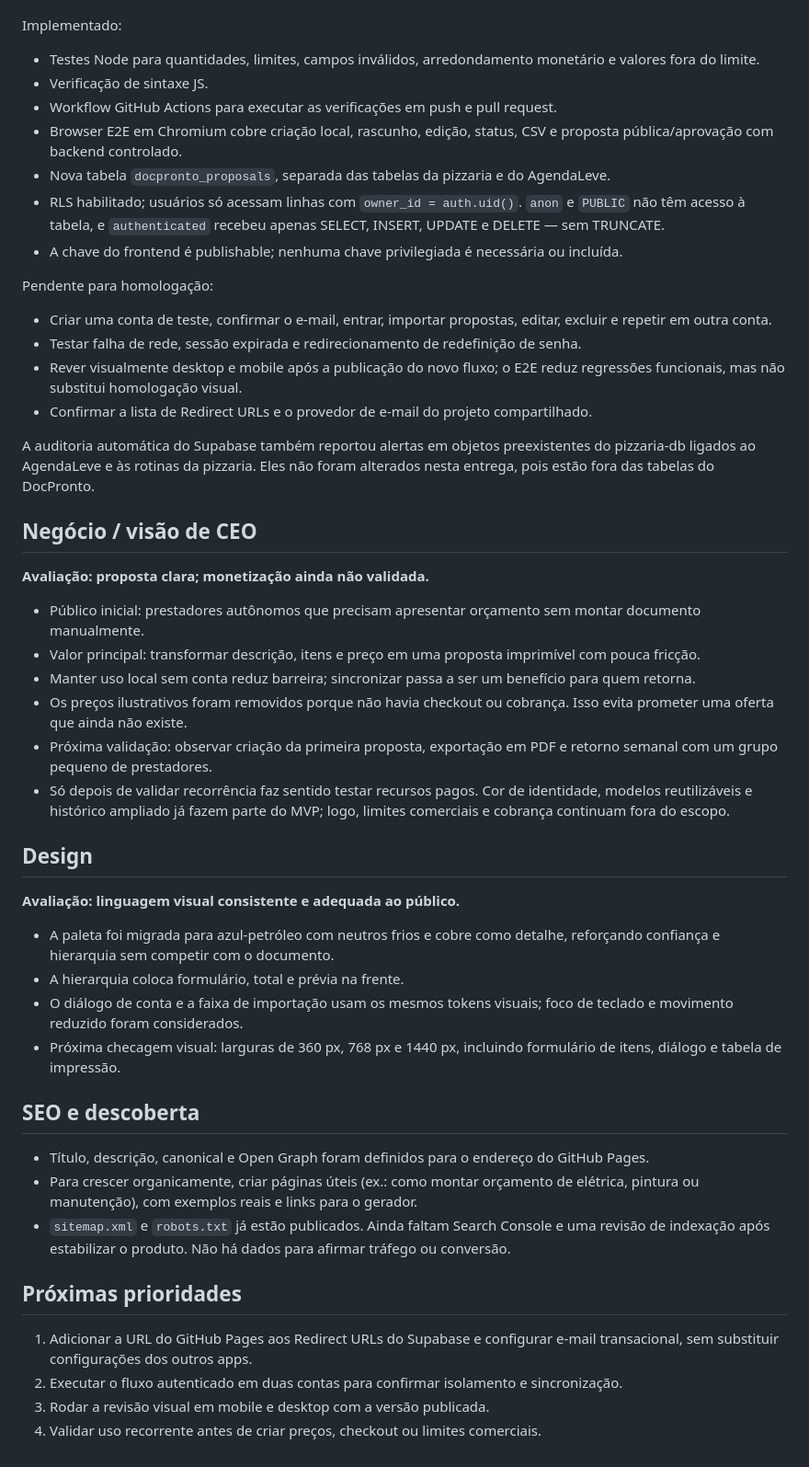
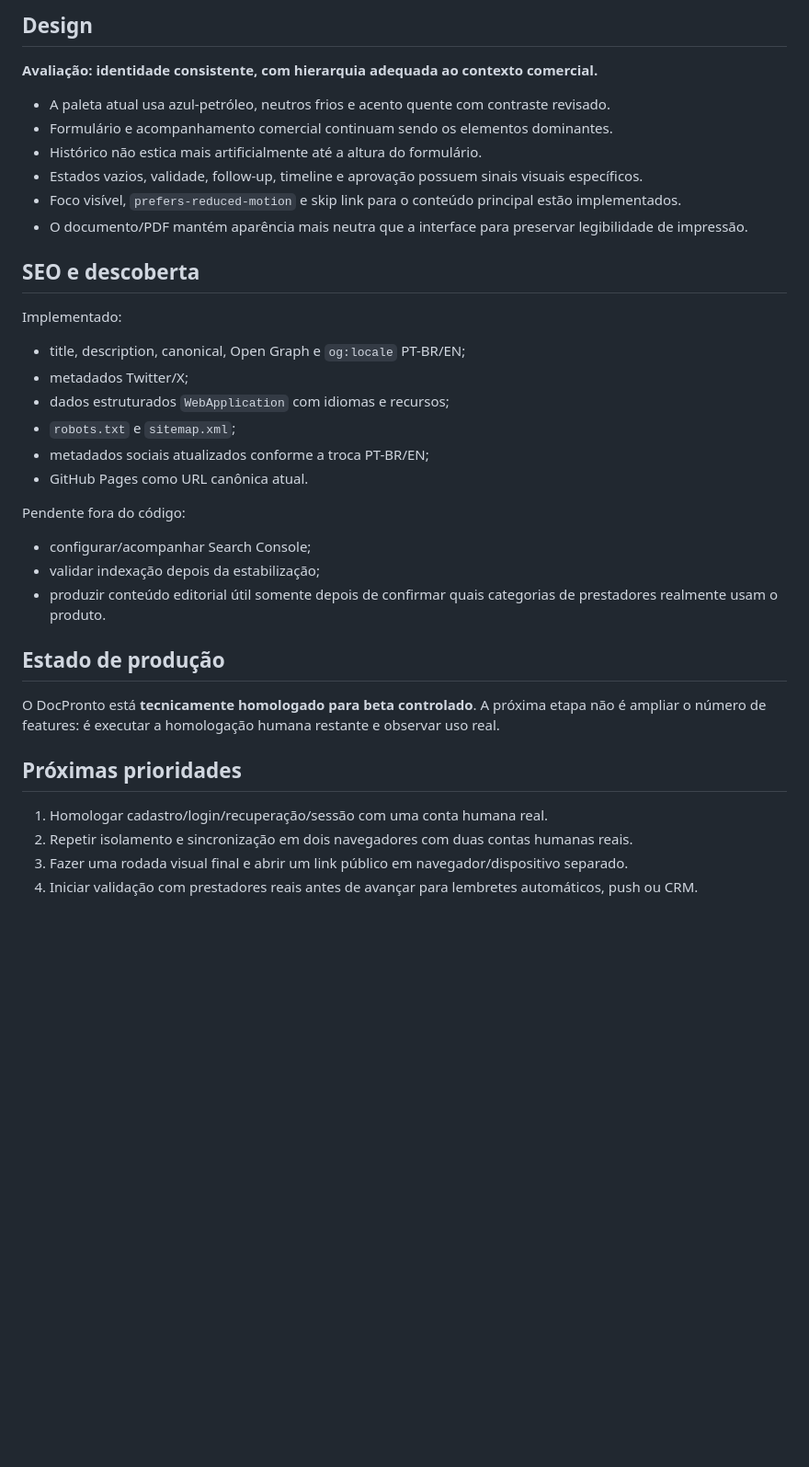
Before and after one commit to HelioConde/docpronto, a Markdown page: docs/auditoria-do-produto.md, the part around one of its changes. Shown at 92% size. Drawn GitHub-style; blank space fills up the shorter version.

Commit message:
docs: refresh DocPronto product audit after technical homologation

```diff
--- a/docs/auditoria-do-produto.md
+++ b/docs/auditoria-do-produto.md
@@ -22,52 +60,38 @@ Revisão de código e da captura enviada em 6 de outubro de 2026. Os pontos abai
+## Design
+
+**Avaliação: identidade consistente, com hierarquia adequada ao contexto comercial.**
+
+- A paleta atual usa azul-petróleo, neutros frios e acento quente com contraste revisado.
+- Formulário e acompanhamento comercial continuam sendo os elementos dominantes.
+- Histórico não estica mais artificialmente até a altura do formulário.
+- Estados vazios, validade, follow-up, timeline e aprovação possuem sinais visuais específicos.
+- Foco visível, `prefers-reduced-motion` e skip link para o conteúdo principal estão implementados.
+- O documento/PDF mantém aparência mais neutra que a interface para preservar legibilidade de impressão.
+
+## SEO e descoberta
 
 Implementado:
 
-- Testes Node para quantidades, limites, campos inválidos, arredondamento monetário e valores fora do limite.
-- Verificação de sintaxe JS.
-- Workflow GitHub Actions para executar as verificações em push e pull request.
-- Browser E2E em Chromium cobre criação local, rascunho, edição, status, CSV e proposta pública/aprovação com backend controlado.
-- Nova tabela `docpronto_proposals`, separada das tabelas da pizzaria e do AgendaLeve.
-- RLS habilitado; usuários só acessam linhas com `owner_id = auth.uid()`. `anon` e `PUBLIC` não têm acesso à tabela, e `authenticated` recebeu apenas SELECT, INSERT, UPDATE e DELETE — sem TRUNCATE.
-- A chave do frontend é publishable; nenhuma chave privilegiada é necessária ou incluída.
+- title, description, canonical, Open Graph e `og:locale` PT-BR/EN;
+- metadados Twitter/X;
+- dados estruturados `WebApplication` com idiomas e recursos;
+- `robots.txt` e `sitemap.xml`;
+- metadados sociais atualizados conforme a troca PT-BR/EN;
+- GitHub Pages como URL canônica atual.
 
-Pendente para homologação:
+Pendente fora do código:
 
-- Criar uma conta de teste, confirmar o e-mail, entrar, importar propostas, editar, excluir e repetir em outra conta.
-- Testar falha de rede, sessão expirada e redirecionamento de redefinição de senha.
-- Rever visualmente desktop e mobile após a publicação do novo fluxo; o E2E reduz regressões funcionais, mas não substitui homologação visual.
-- Confirmar a lista de Redirect URLs e o provedor de e-mail do projeto compartilhado.
+- configurar/acompanhar Search Console;
+- validar indexação depois da estabilização;
+- produzir conteúdo editorial útil somente depois de confirmar quais categorias de prestadores realmente usam o produto.
 
-A auditoria automática do Supabase também reportou alertas em objetos preexistentes do pizzaria-db ligados ao AgendaLeve e às rotinas da pizzaria. Eles não foram alterados nesta entrega, pois estão fora das tabelas do DocPronto.
+## Estado de produção
 
-## Negócio / visão de CEO
-
-**Avaliação: proposta clara; monetização ainda não validada.**
-
-- Público inicial: prestadores autônomos que precisam apresentar orçamento sem montar documento manualmente.
-- Valor principal: transformar descrição, itens e preço em uma proposta imprimível com pouca fricção.
-- Manter uso local sem conta reduz barreira; sincronizar passa a ser um benefício para quem retorna.
-- Os preços ilustrativos foram removidos porque não havia checkout ou cobrança. Isso evita prometer uma oferta que ainda não existe.
-- Próxima validação: observar criação da primeira proposta, exportação em PDF e retorno semanal com um grupo pequeno de prestadores.
-- Só depois de validar recorrência faz sentido testar recursos pagos. Cor de identidade, modelos reutilizáveis e histórico ampliado já fazem parte do MVP; logo, limites comerciais e cobrança continuam fora do escopo.
-
-## Design
-
-**Avaliação: linguagem visual consistente e adequada ao público.**
-
-- A paleta foi migrada para azul-petróleo com neutros frios e cobre como detalhe, reforçando confiança e hierarquia sem competir com o documento.
-- A hierarquia coloca formulário, total e prévia na frente.
-- O diálogo de conta e a faixa de importação usam os mesmos tokens visuais; foco de teclado e movimento reduzido foram considerados.
-- Próxima checagem visual: larguras de 360 px, 768 px e 1440 px, incluindo formulário de itens, diálogo e tabela de impressão.
-
-## SEO e descoberta
-
-- Título, descrição, canonical e Open Graph foram definidos para o endereço do GitHub Pages.
-- Para crescer organicamente, criar páginas úteis (ex.: como montar orçamento de elétrica, pintura ou manutenção), com exemplos reais e links para o gerador.
-- `sitemap.xml` e `robots.txt` já estão publicados. Ainda faltam Search Console e uma revisão de indexação após estabilizar o produto. Não há dados para afirmar tráfego ou conversão.
+O DocPronto está **tecnicamente homologado para beta controlado**. A próxima etapa não é ampliar o número de features: é executar a homologação humana restante e observar uso real.
 
 ## Próximas prioridades
 
-1. Adicionar a URL do GitHub Pages aos Redirect URLs do Supabase e configurar e-mail transacional, sem substituir configurações dos outros apps.
-2. Executar o fluxo autenticado em duas contas para confirmar isolamento e sincronização.
-3. Rodar a revisão visual em mobile e desktop com a versão publicada.
-4. Validar uso recorrente antes de criar preços, checkout ou limites comerciais.
+1. Homologar cadastro/login/recuperação/sessão com uma conta humana real.
+2. Repetir isolamento e sincronização em dois navegadores com duas contas humanas reais.
+3. Fazer uma rodada visual final e abrir um link público em navegador/dispositivo separado.
+4. Iniciar validação com prestadores reais antes de avançar para lembretes automáticos, push ou CRM.
```
Also changed, not shown: other parts of docs/auditoria-do-produto.md (+50 -12 lines).
